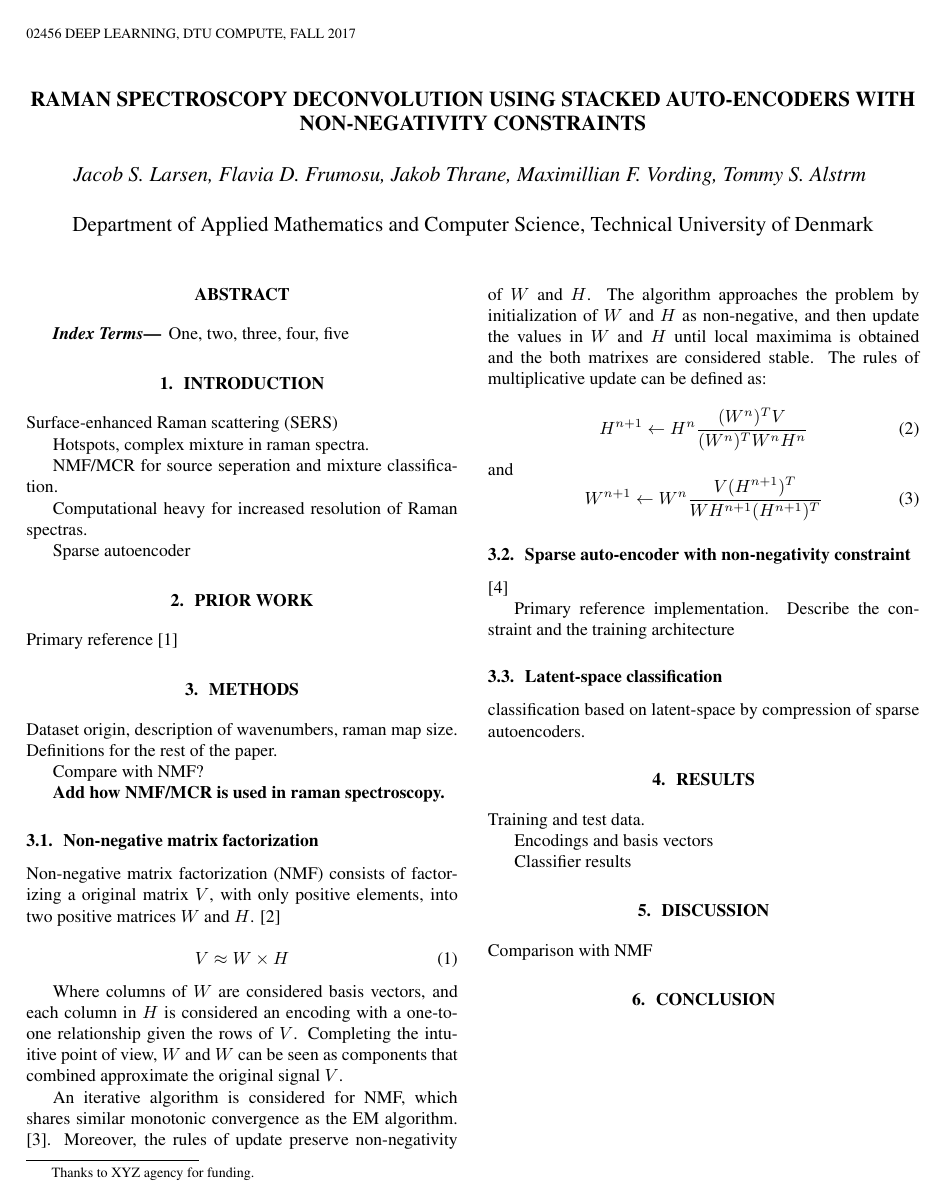
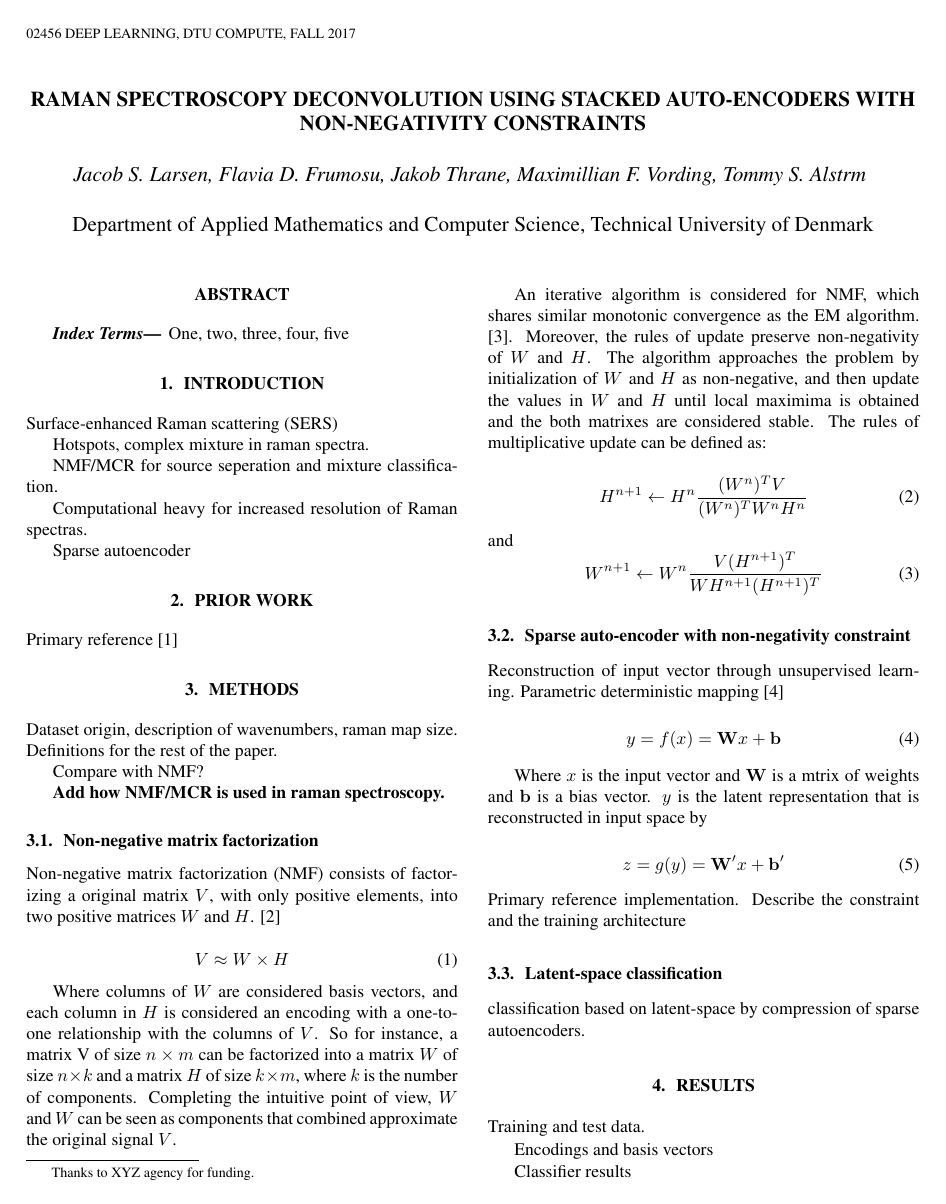
Before and after one commit to jasla/Deeplearning-DTU, a LaTeX paper (conference-paper/main.tex): page 1 of 2 before the commit and page 1 of 3 after it. The pictures show the PDF file conference-paper/main.pdf that the author committed with the source.

Commit message:
Latex bug, added some AE theory

```diff
--- a/conference-paper/main.tex
+++ b/conference-paper/main.tex
@@ -95,7 +95,7 @@ Non-negative matrix factorization (NMF) consists of factorizing a original matri
 V \approx W \times H
 \end{equation}
 
-Where columns of $W$ are considered basis vectors, and each column in $H$ is considered an encoding with a one-to-one relationship given the rows of $V$. Completing the intuitive point of view, $W$ and $W$ can be seen as components that combined approximate the original signal $V$.
+Where columns of $W$ are considered basis vectors, and each column in $H$ is considered an encoding with a one-to-one relationship with the columns of $V$. So for instance, a matrix V of size $n \times m$ can be factorized into a matrix $W$ of size $n \times k$ and a matrix $H$ of size $k \times m$, where $k$ is the number of components. Completing the intuitive point of view, $W$ and $W$ can be seen as components that combined approximate the original signal $V$.
 
 An iterative algorithm is considered for NMF, which shares similar monotonic convergence as the EM algorithm. \cite{Dempster1977}. Moreover, the rules of update preserve non-negativity of $W$ and $H$. The algorithm approaches the problem by initialization of $W$ and $H$ as non-negative, and then update the values in $W$ and $H$ until local maximima is obtained and the both matrixes are considered stable. The rules of multiplicative update can be defined as:
 
@@ -110,9 +110,17 @@ W^{n+1} \leftarrow W^{n} \frac{V(H^{n+1})^T}{WH^{n+1}(H^{n+1})^T}
 
 \subsection{Sparse auto-encoder with non-negativity constraint}
 
-\cite{Vincent}
+Reconstruction of input vector through unsupervised learning. Parametric deterministic mapping \cite{Vincent}
 
+\begin{equation}
+y = f(x) = \mathbf{W}x + \mathbf{b}
+\end{equation}
 
+Where $x$ is the input vector and $\mathbf{W}$ is a mtrix of weights and $\mathbf{b}$ is a bias vector. $y$ is the latent representation that is reconstructed in input space by
+
+\begin{equation}
+z = g(y) = \mathbf{W'}x + \mathbf{b'}
+\end{equation}
 Primary reference implementation. Describe the constraint and the training architecture
 
 \subsection{Latent-space classification}
```
Also changed, not shown: conference-paper/main.pdf, 5 other files.
